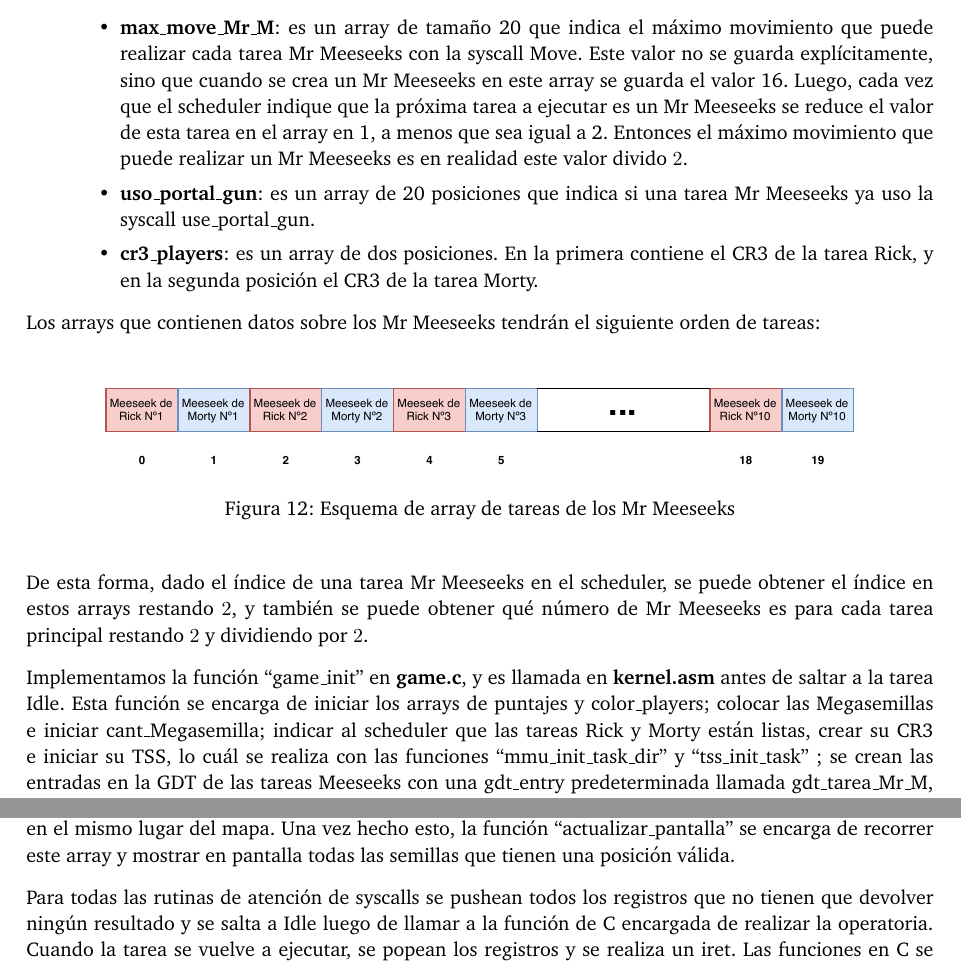
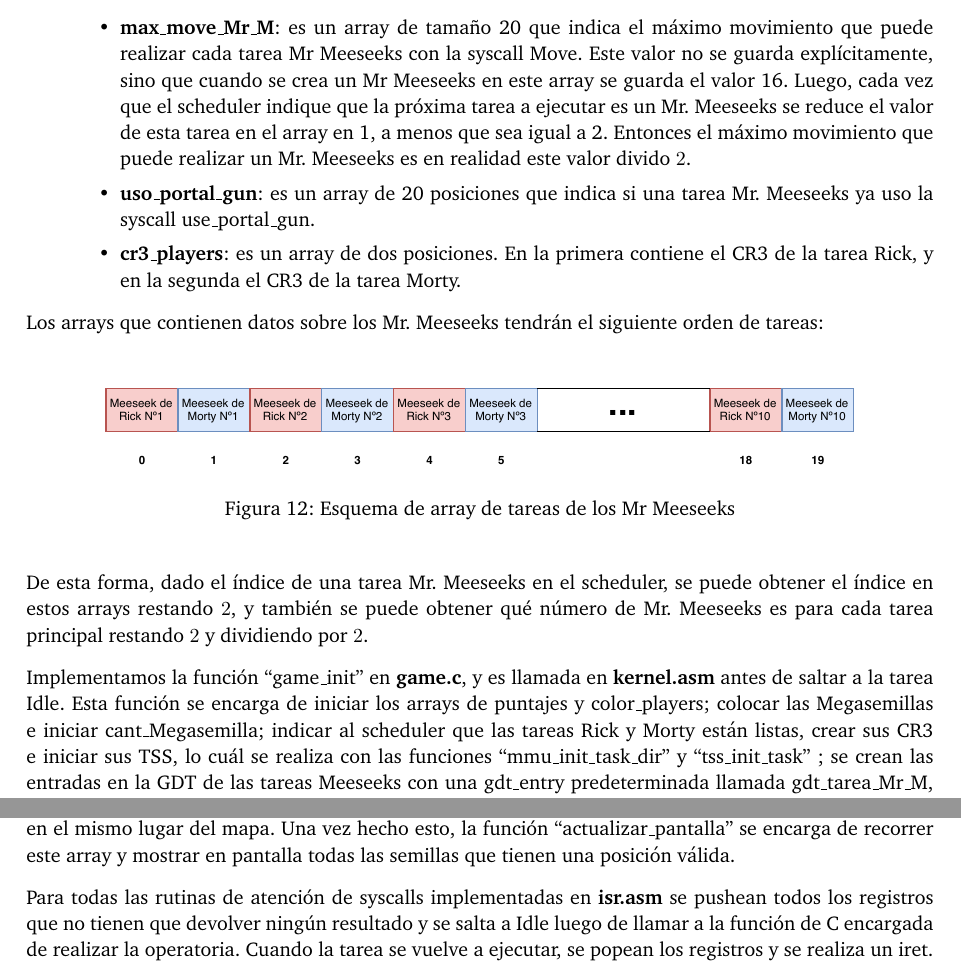
Before and after one commit to LaureanoMuniz/KernelForRickAndMortyGame, a LaTeX document (informe/informe.tex): two parts of page 12 of 14, joined at a grey line, cut so that both start at the same text. Compiled offline with pdfLaTeX.

Commit message:
Pequeñas modificaciones en el 8 v2

```diff
--- a/informe/informe.tex
+++ b/informe/informe.tex
@@ -373,12 +373,12 @@ Definimos las siguientes estructuras en \textbf{game.h}:
 		\item \textbf{puntajes}: es un array de dos valores. El primero indica el puntaje de Rick y el segundo el de Morty.
 		\item \textbf{page_stack0_Mr_M}: es un array de tamaño 20 que contiene las direcciones de las páginas para las pilas de nivel 0 de cada tarea. Se podría usar una nueva página para cada nueva tarea que se crea, pero esto sería ineficiente ya que podemos reutilizarlas.
 		\item \textbf{color_players}: es un array de dos valores. El primer valor representa el color de Rick, y el segundo el color de Morty.
-		\item \textbf{max_move_Mr_M}: es un array de tamaño 20 que  indica el máximo movimiento que puede realizar cada tarea Mr Meeseeks con la syscall Move. Este valor no se guarda explícitamente, sino que cuando se crea un Mr Meeseeks en este array se guarda el valor 16. Luego, cada vez que el scheduler indique que la próxima tarea a ejecutar es un Mr Meeseeks se reduce el valor de esta tarea en el array en 1, a menos que sea igual a 2. Entonces el máximo movimiento que puede realizar un Mr Meeseeks es en realidad este valor divido $2$.
-		\item \textbf{uso_portal_gun}: es un array de 20 posiciones que indica si una tarea Mr Meeseeks ya uso la syscall use_portal_gun.
-		\item \textbf{cr3_players}: es un array de dos posiciones. En la primera contiene el CR3 de la tarea Rick, y en la segunda posición el CR3 de la tarea Morty.
+		\item \textbf{max_move_Mr_M}: es un array de tamaño 20 que  indica el máximo movimiento que puede realizar cada tarea Mr Meeseeks con la syscall Move. Este valor no se guarda explícitamente, sino que cuando se crea un Mr Meeseeks en este array se guarda el valor 16. Luego, cada vez que el scheduler indique que la próxima tarea a ejecutar es un Mr. Meeseeks se reduce el valor de esta tarea en el array en 1, a menos que sea igual a 2. Entonces el máximo movimiento que puede realizar un Mr. Meeseeks es en realidad este valor divido $2$.
+		\item \textbf{uso_portal_gun}: es un array de 20 posiciones que indica si una tarea Mr. Meeseeks ya uso la syscall use_portal_gun.
+		\item \textbf{cr3_players}: es un array de dos posiciones. En la primera contiene el CR3 de la tarea Rick, y en la segunda el CR3 de la tarea Morty.
 	\end{itemize}
 \end{itemize}
-Los arrays que contienen datos sobre los Mr Meeseeks tendrán el siguiente orden de tareas:
+Los arrays que contienen datos sobre los Mr. Meeseeks tendrán el siguiente orden de tareas:
 
 \begin{figure}[h]
 	\centering
@@ -387,13 +387,13 @@ Los arrays que contienen datos sobre los Mr Meeseeks tendrán el siguiente orden
 \end{figure}
 
 \justify
-De esta forma, dado el índice de una tarea Mr Meeseeks en el scheduler, se puede obtener el índice en estos arrays restando $2$, y también se puede obtener qué número de Mr Meeseeks es para cada tarea principal restando $2$ y dividiendo por $2$.
+De esta forma, dado el índice de una tarea Mr. Meeseeks en el scheduler, se puede obtener el índice en estos arrays restando $2$, y también se puede obtener qué número de Mr. Meeseeks es para cada tarea principal restando $2$ y dividiendo por $2$.
 \justify
-Implementamos la función ``game_init"\ en \textbf{game.c}, y es llamada en \textbf{kernel.asm} antes de saltar a la tarea Idle. Esta función se encarga de iniciar los arrays de puntajes y color_players; colocar las Megasemillas e iniciar cant_Megasemilla; indicar al scheduler que las tareas Rick y Morty están listas, crear su CR3 e iniciar su TSS, lo cuál se realiza con las funciones ``mmu_init_task_dir" \ y ``tss_init_task"\ ; se crean las entradas en la GDT de las tareas Meeseeks con una gdt_entry  predeterminada llamada gdt_tarea_Mr_M, la cual es similar a las entradas de las tareas Rick y Morty; se inicializa el array page_stack0_Mr_M con páginas libres del kernel. Por último, se inicializan los arrays max_esp_task y min_esp_task, los cuales indican el rango de espacio virtual de la tarea.
+Implementamos la función ``game_init"\ en \textbf{game.c}, y es llamada en \textbf{kernel.asm} antes de saltar a la tarea Idle. Esta función se encarga de iniciar los arrays de puntajes y color_players; colocar las Megasemillas e iniciar cant_Megasemilla; indicar al scheduler que las tareas Rick y Morty están listas, crear sus CR3 e iniciar sus TSS, lo cuál se realiza con las funciones ``mmu_init_task_dir" \ y ``tss_init_task"\ ; se crean las entradas en la GDT de las tareas Meeseeks con una gdt_entry  predeterminada llamada gdt_tarea_Mr_M, la cual es similar a las entradas de las tareas Rick y Morty; se inicializa el array page_stack0_Mr_M con páginas libres del kernel. Por último, se inicializan los arrays max_esp_task y min_esp_task, los cuales indican el rango de espacio virtual de la tarea.
 \justify
 Para la distribución de semillas en la pantalla del juego, en primera instancia se completa el array posicion_Megasemillas, nombrado anteriormente, con posiciones aleatorias dentro del mapa con la función ``colocar_Megasemillas"\ declarada en \textbf{game.c}. Esta función tiene en cuenta que no se creen dos semillas en el mismo lugar del mapa. Una vez hecho esto, la función ``actualizar_pantalla"\ se encarga de recorrer este array y mostrar en pantalla todas las semillas que tienen una posición válida.
 \justify
-Para todas las rutinas de atención de syscalls se pushean todos los registros que no tienen que devolver ningún resultado y se salta a Idle luego de llamar a la función de C encargada de realizar la operatoria. Cuando la tarea se vuelve a ejecutar, se popean los registros y se realiza un iret. Las funciones en C se encuentran definidas en \textbf{game.c}.
+Para todas las rutinas de atención de syscalls implementadas en \textbf{isr.asm} se pushean todos los registros que no tienen que devolver ningún resultado y se salta a Idle luego de llamar a la función de C encargada de realizar la operatoria. Cuando la tarea se vuelve a ejecutar, se popean los registros y se realiza un iret. Las funciones en C se encuentran definidas en \textbf{game.c}.
 \justify
 \subsubsection{Servicio Meeseeks}
 \justify
```
Also changed, not shown: informe/informe.pdf, informe/informe.tex (6 more changed lines), 2 other files.
